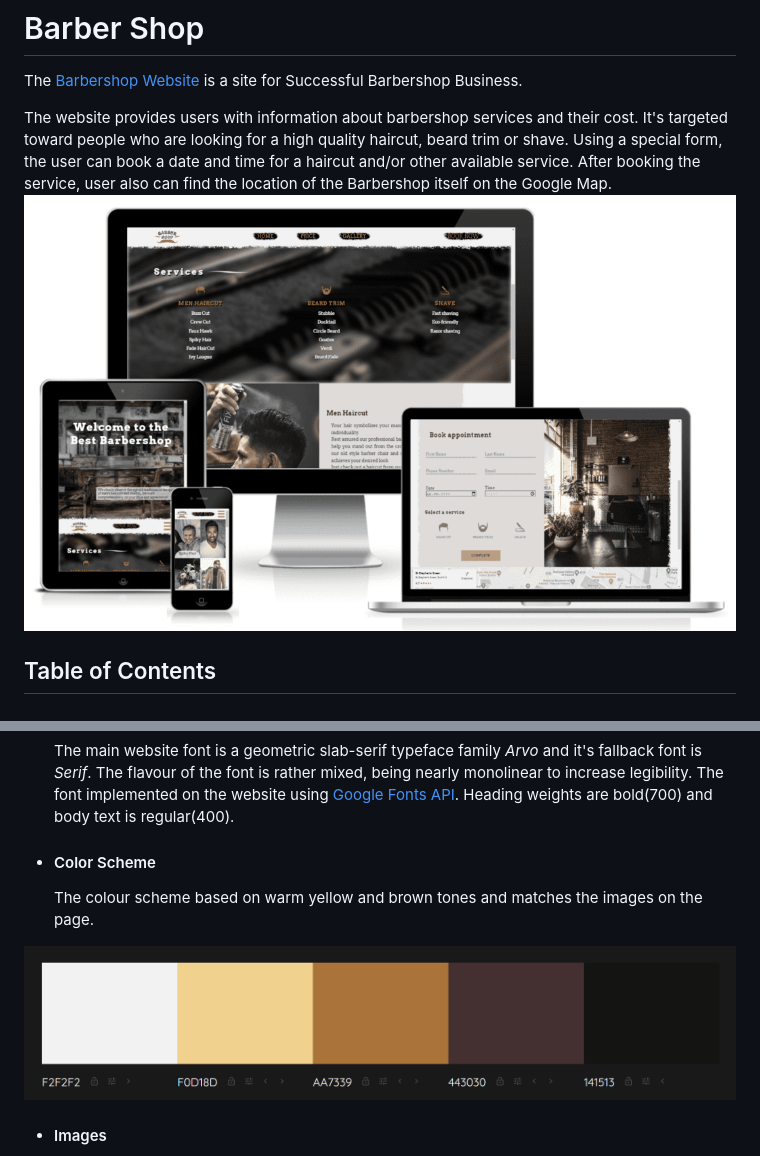
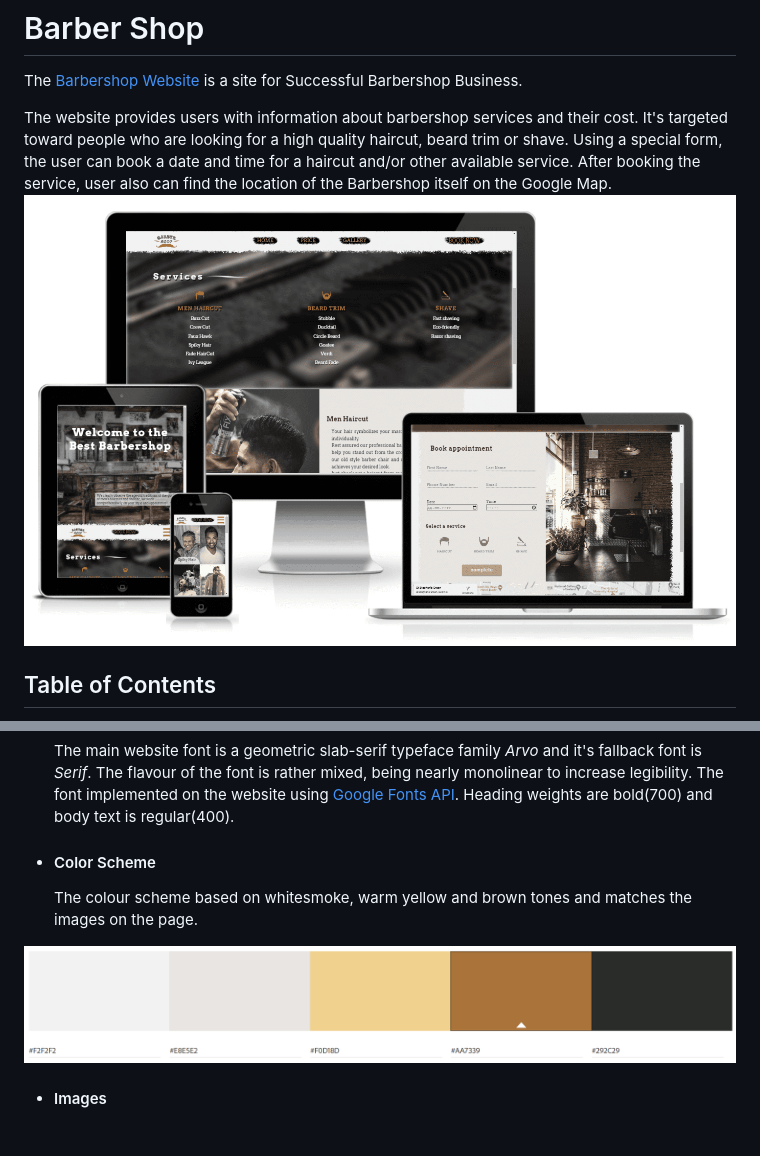
Before and after one commit to pavlo-myskov/barber-shop, a Markdown page: README.md, 2 parts joined by grey strips. Rendered like a GitHub page; pictures changed too: documentation/supp-images/amiresponsive.png, documentation/supp-images/palette.png; blank space fills up the shorter version.

Commit message:
change color palette `readme`

```diff
--- a/README.md
+++ b/README.md
@@ -70,7 +70,7 @@ The website is designed in such a way as to interest the user, give useful infor
   The main website font is a geometric slab-serif typeface family _Arvo_ and it's fallback font is _Serif_. The flavour of the font is rather mixed, being nearly monolinear to increase legibility.
   The font implemented on the website using [Google Fonts API](https://fonts.google.com). Heading weights are bold(700) and body text is regular(400).
 - #### Color Scheme
-  The colour scheme based on warm yellow and brown tones and matches the images on the page.
+  The colour scheme based on whitesmoke, warm yellow and brown tones and matches the images on the page.
 
 ![Color palette](documentation/supp-images/palette.png)
 
```
